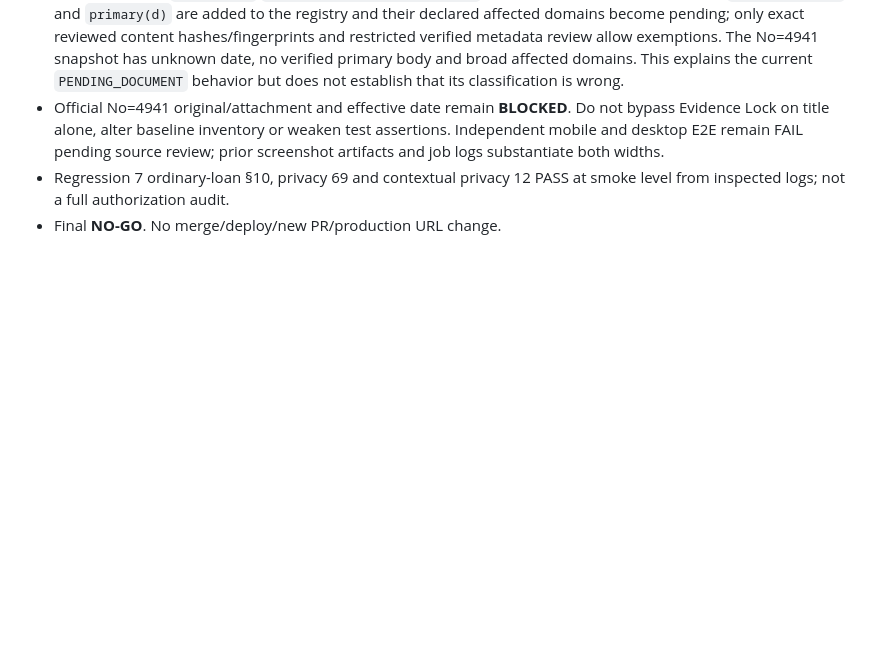
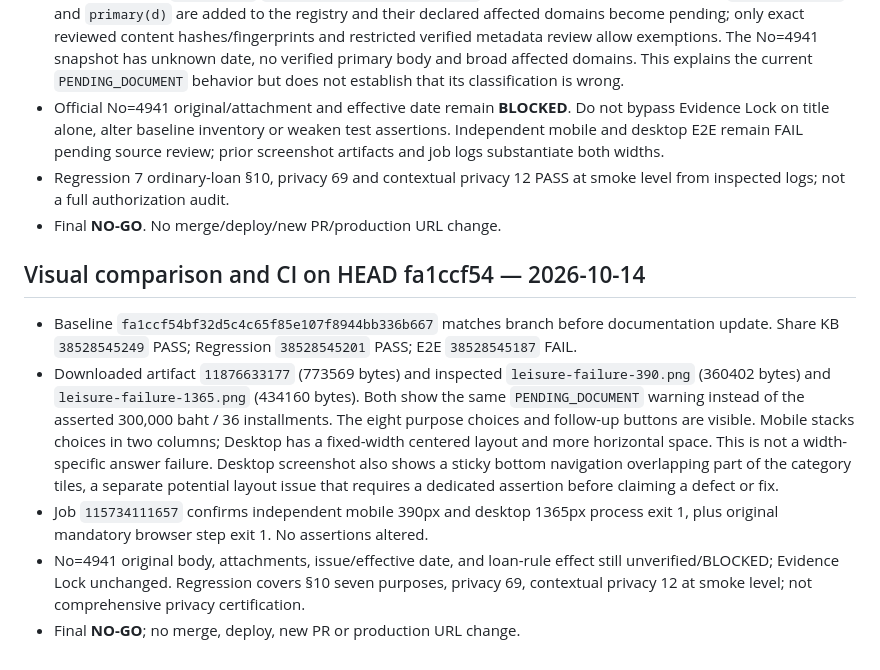
Before and after one commit to sayampreecha-ux/dlasavingcoop-member-assistant, a Markdown page: docs/pr136-loan-amendment-rule-gap-20261014.md, the part around the change. GitHub-like rendering; blank space fills up the shorter version.

Commit message:
docs: compare actual mobile desktop artifact and latest CI

```diff
--- a/docs/pr136-loan-amendment-rule-gap-20261014.md
+++ b/docs/pr136-loan-amendment-rule-gap-20261014.md
@@ -250,3 +250,11 @@ Verified branch HEAD `076db423c0cac37a7f283cf79f0e687bc336424d` (compare: identi
 - Official No=4941 original/attachment and effective date remain **BLOCKED**. Do not bypass Evidence Lock on title alone, alter baseline inventory or weaken test assertions. Independent mobile and desktop E2E remain FAIL pending source review; prior screenshot artifacts and job logs substantiate both widths.
 - Regression 7 ordinary-loan §10, privacy 69 and contextual privacy 12 PASS at smoke level from inspected logs; not a full authorization audit.
 - Final **NO-GO**. No merge/deploy/new PR/production URL change.
+
+## Visual comparison and CI on HEAD fa1ccf54 — 2026-10-14
+
+- Baseline `fa1ccf54bf32d5c4c65f85e107f8944bb336b667` matches branch before documentation update. Share KB `38528545249` PASS; Regression `38528545201` PASS; E2E `38528545187` FAIL.
+- Downloaded artifact `11876633177` (773569 bytes) and inspected `leisure-failure-390.png` (360402 bytes) and `leisure-failure-1365.png` (434160 bytes). Both show the same `PENDING_DOCUMENT` warning instead of the asserted 300,000 baht / 36 installments. The eight purpose choices and follow-up buttons are visible. Mobile stacks choices in two columns; Desktop has a fixed-width centered layout and more horizontal space. This is not a width-specific answer failure. Desktop screenshot also shows a sticky bottom navigation overlapping part of the category tiles, a separate potential layout issue that requires a dedicated assertion before claiming a defect or fix.
+- Job `115734111657` confirms independent mobile 390px and desktop 1365px process exit 1, plus original mandatory browser step exit 1. No assertions altered.
+- No=4941 original body, attachments, issue/effective date, and loan-rule effect still unverified/BLOCKED; Evidence Lock unchanged. Regression covers §10 seven purposes, privacy 69, contextual privacy 12 at smoke level; not comprehensive privacy certification.
+- Final **NO-GO**; no merge, deploy, new PR or production URL change.
```
